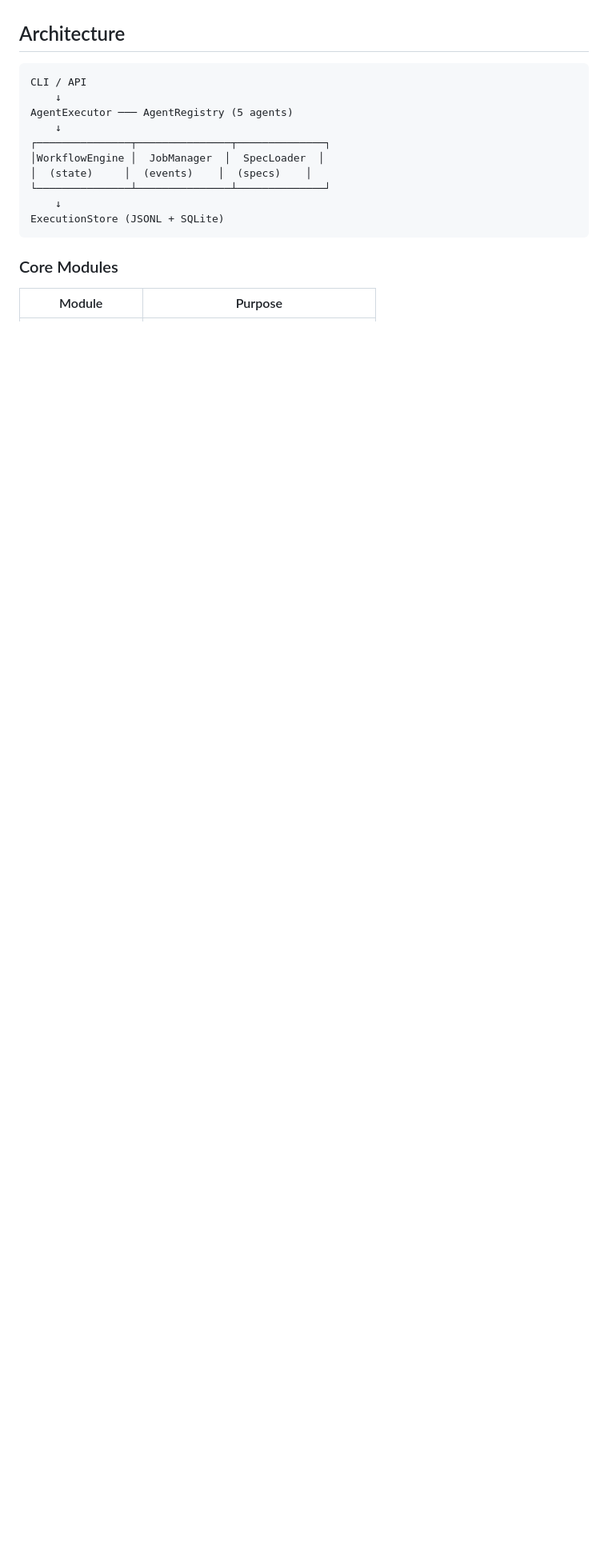
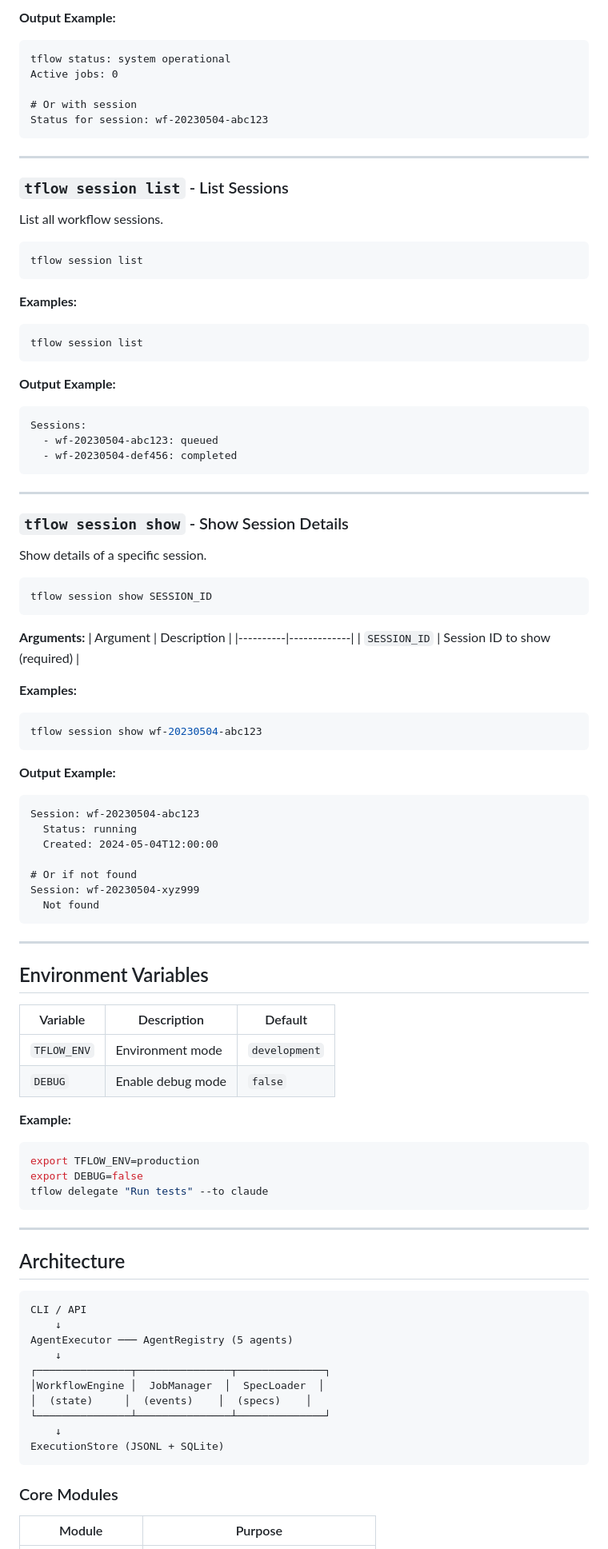
Before and after one commit to erinyounger/testing-flow, a Markdown page: README.md, the part around one of its changes. Shown at 80% size. GitHub-like rendering; blank space fills up the shorter version.

````diff
--- a/README.md
+++ b/README.md
@@ -28,3 +204,84 @@ Built on insights from [Maestro-Flow](https://github.com/your-org/maestro-flow),
+**Output Example:**
+```
+tflow status: system operational
+Active jobs: 0
+
+# Or with session
+Status for session: wf-20230504-abc123
+```
+
+---
+
+### `tflow session list` - List Sessions
+
+List all workflow sessions.
+
+```bash
+tflow session list
+```
+
+**Examples:**
+
+```bash
+tflow session list
+```
+
+**Output Example:**
+```
+Sessions:
+  - wf-20230504-abc123: queued
+  - wf-20230504-def456: completed
+```
+
+---
+
+### `tflow session show` - Show Session Details
+
+Show details of a specific session.
+
+```bash
+tflow session show SESSION_ID
+```
+
+**Arguments:**
+| Argument | Description |
+|----------|-------------|
+| `SESSION_ID` | Session ID to show (required) |
+
+**Examples:**
+
+```bash
+tflow session show wf-20230504-abc123
+```
+
+**Output Example:**
+```
+Session: wf-20230504-abc123
+  Status: running
+  Created: 2024-05-04T12:00:00
+
+# Or if not found
+Session: wf-20230504-xyz999
+  Not found
+```
+
+---
+
+## Environment Variables
+
+| Variable | Description | Default |
+|----------|-------------|---------|
+| `TFLOW_ENV` | Environment mode | `development` |
+| `DEBUG` | Enable debug mode | `false` |
+
+**Example:**
+```bash
+export TFLOW_ENV=production
+export DEBUG=false
+tflow delegate "Run tests" --to claude
+```
+
+---
 
 ## Architecture
 
````
Also changed, not shown: other parts of README.md (+212 -74 lines).
